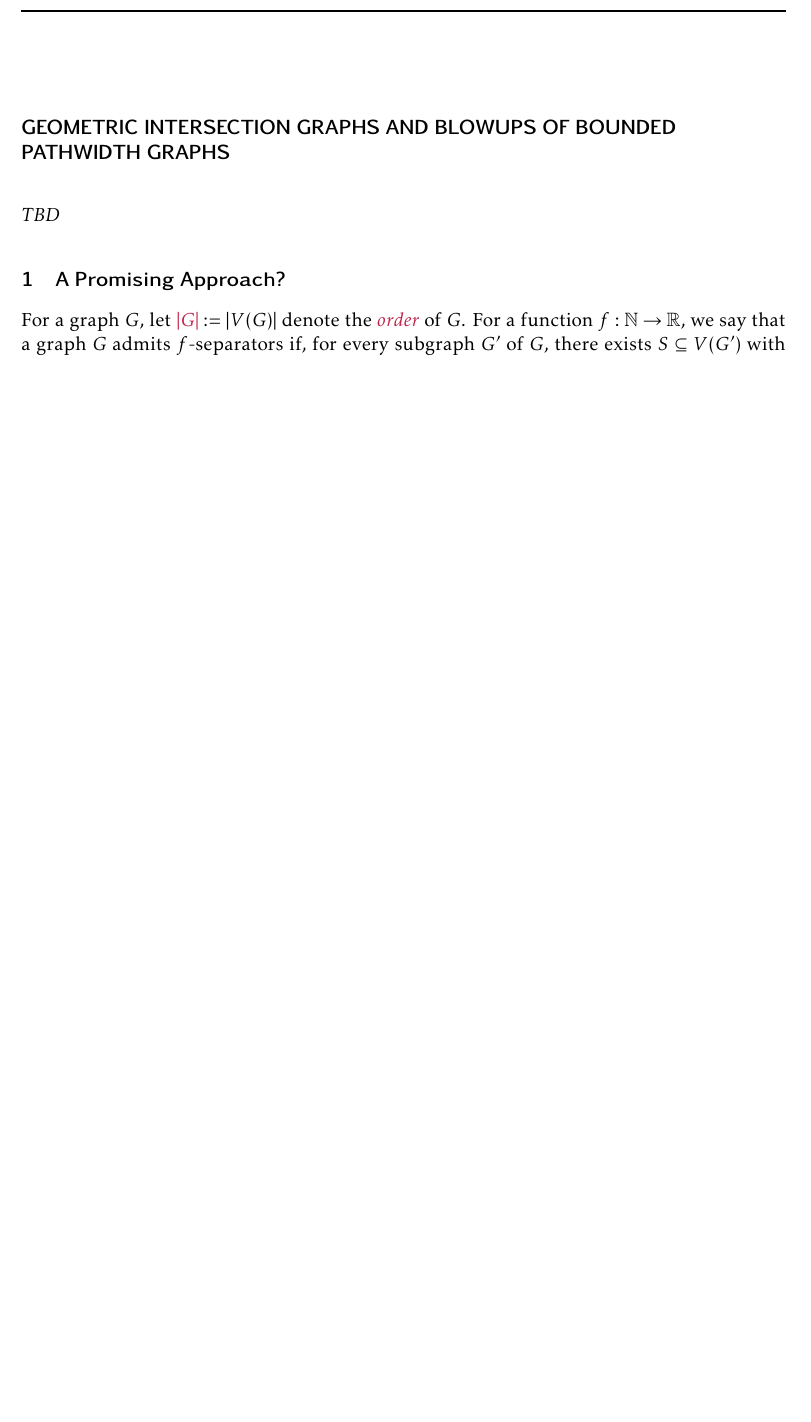
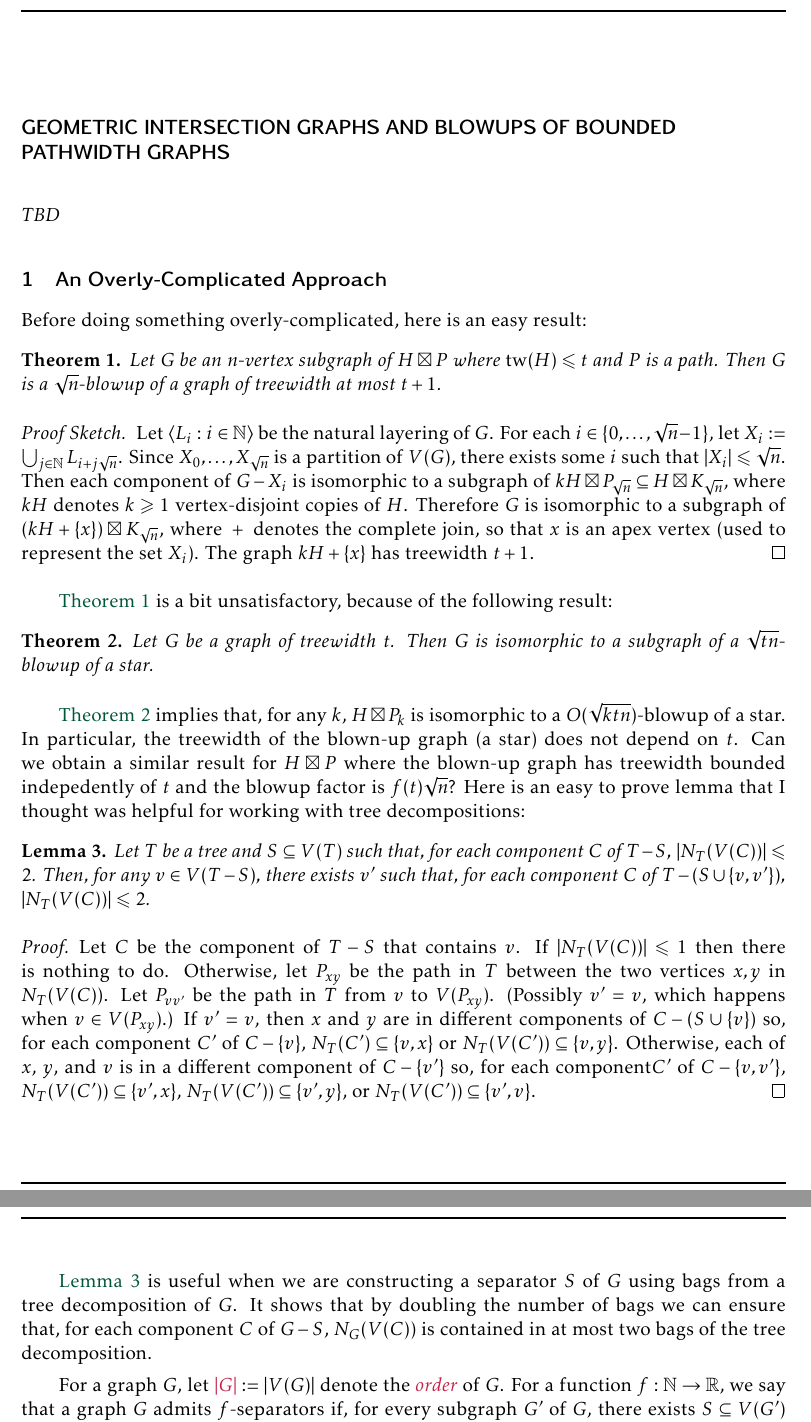
Before and after one commit to patmorin/gig, a LaTeX document (gig.tex): part of page 1 of 7 before the commit and two parts of pages 1 and 2 of 8 after it, the two joined at a grey line, cut so that both start at the same text, the shorter picture padded with empty space. Compiled offline with pdfLaTeX.

Commit message:
Little notes

```diff
--- a/gig.tex
+++ b/gig.tex
@@ -133,7 +133,40 @@
 
 \maketitle
 
-\section{A Promising Approach?}
+\section{An Overly-Complicated Approach}
+
+
+Before doing something overly-complicated, here is an easy result:
+
+\begin{thm}\label{easy}
+  Let $G$ be an $n$-vertex subgraph of $H\boxtimes P$ where $\tw(H)\le t$ and $P$ is a path.  Then $G$ is a $\sqrt{n}$-blowup of a graph of treewidth at most $t+1$.
+\end{thm}
+
+\begin{proof}[Proof Sketch]
+  Let $\langle L_i:i\in\N\rangle$ be the natural layering of $G$.  For each $i\in\{0,\ldots,\sqrt{n}-1\}$, let $X_i:=\bigcup_{j\in\N}L_{i+j\sqrt{n}}$.  Since $X_0,\ldots,X_{\sqrt{n}}$ is a partition of $V(G)$, there exists some $i$ such that $|X_i|\le\sqrt{n}$.  Then each component of $G-X_i$ is isomorphic to a subgraph of $kH\boxtimes P_{\sqrt{n}}\subseteq H\boxtimes K_{\sqrt{n}}$, where $kH$ denotes $k\ge 1$ vertex-disjoint copies of $H$. Therefore $G$ is isomorphic to a subgraph of $(kH+\{x\})\boxtimes K_{\sqrt{n}}$, where ${}+{}$ denotes the complete join, so that $x$ is an apex vertex (used to represent the set $X_i$). The graph $kH+\{x\}$ has treewidth $t+1$.
+\end{proof}
+
+
+\Cref{easy} is a bit unsatisfactory, because of the following result:
+\begin{thm}\label{star_partition}
+  Let $G$ be a graph of treewidth $t$.  Then $G$ is isomorphic to a subgraph of a $\sqrt{tn}$-blowup of a star.
+\end{thm}
+
+\Cref{star_partition} implies that, for any $k$, $H\boxtimes P_k$ is isomorphic to a $O(\sqrt{ktn})$-blowup of a star.  In particular, the treewidth of the blown-up graph (a star) does not depend on $t$.  Can we obtain a similar result for $H\boxtimes P$ where the blown-up graph has treewidth bounded indepedently of $t$ and the blowup factor is $f(t)\sqrt{n}$?  Here is an easy to prove lemma that I thought was helpful for working with tree decompositions:
+
+\begin{lem}\label{tree_boundary}
+  Let $T$ be a tree and $S\subseteq V(T)$ such that, for each component $C$ of $T-S$, $|N_T(V(C))|\le 2$.  Then, for any $v\in V(T-S)$, there exists $v'$ such that, for each component $C$ of $T-(S\cup\{v,v'\})$, $|N_T(V(C))|\le 2$.
+\end{lem}
+
+\begin{proof}
+  Let $C$ be the component of $T-S$ that contains $v$. If $|N_T(V(C))|\le 1$ then there is nothing to do.  Otherwise, let $P_{xy}$ be the path in $T$ between the two vertices $x,y$ in $N_T(V(C))$.  Let $P_{vv'}$ be the path in $T$ from $v$ to $V(P_{xy})$.  (Possibly $v'=v$, which happens when $v\in V(P_{xy})$.)  If $v'=v$, then $x$ and $y$ are in different components of $C-(S\cup\{v\})$ so, for each component $C'$ of $C-\{v\}$, $N_T(C')\subseteq\{v,x\}$ or $N_T(V(C'))\subseteq\{v,y\}$.  Otherwise, each of $x$, $y$, and $v$ is in a different component of $C-\{v'\}$ so, for each component$C'$ of $C-\{v,v'\}$, $N_T(V(C'))\subseteq\{v',x\}$, $N_T(V(C'))\subseteq\{v',y\}$, or $N_T(V(C'))\subseteq\{v',v\}$.
+\end{proof}
+
+\Cref{tree_boundary} is useful when we are constructing a separator $S$ of $G$ using bags from a tree decomposition of $G$.  It shows that by doubling the number of bags we can ensure that, for each component $C$ of $G-S$, $N_G(V(C))$ is contained in at most two bags of the tree decomposition.
+
+
+
+
 
 For a graph $G$, let $\mathdefin{|G|}:=|V(G)|$ denote the \defin{order} of $G$.  For a function $f:\N\to\R$, we say that a graph $G$ admits $f$-separators if, for every subgraph $G'$ of $G$, there exists $S\subseteq V(G')$ with $|S|\le f(|G'|)$ and such that each component of $G'-S$ has at most $|G'|/2$ vertices.
 
```
Also changed, not shown: gig.tex (14 more changed lines).
